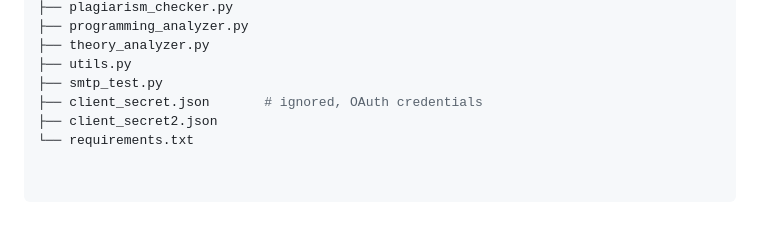
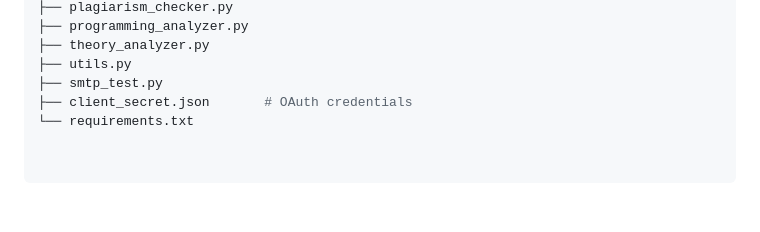
Before and after one commit to aryankumarrai/RubricAI, a Markdown page: Readme.md, the part around the change. Rendered like a GitHub page.

```diff
--- a/Readme.md
+++ b/Readme.md
@@ -126,8 +126,7 @@ rubricai/
 ├── theory_analyzer.py
 ├── utils.py
 ├── smtp_test.py
-├── client_secret.json       # ignored, OAuth credentials
-├── client_secret2.json
+├── client_secret.json       # OAuth credentials
 └── requirements.txt
 
 
```
